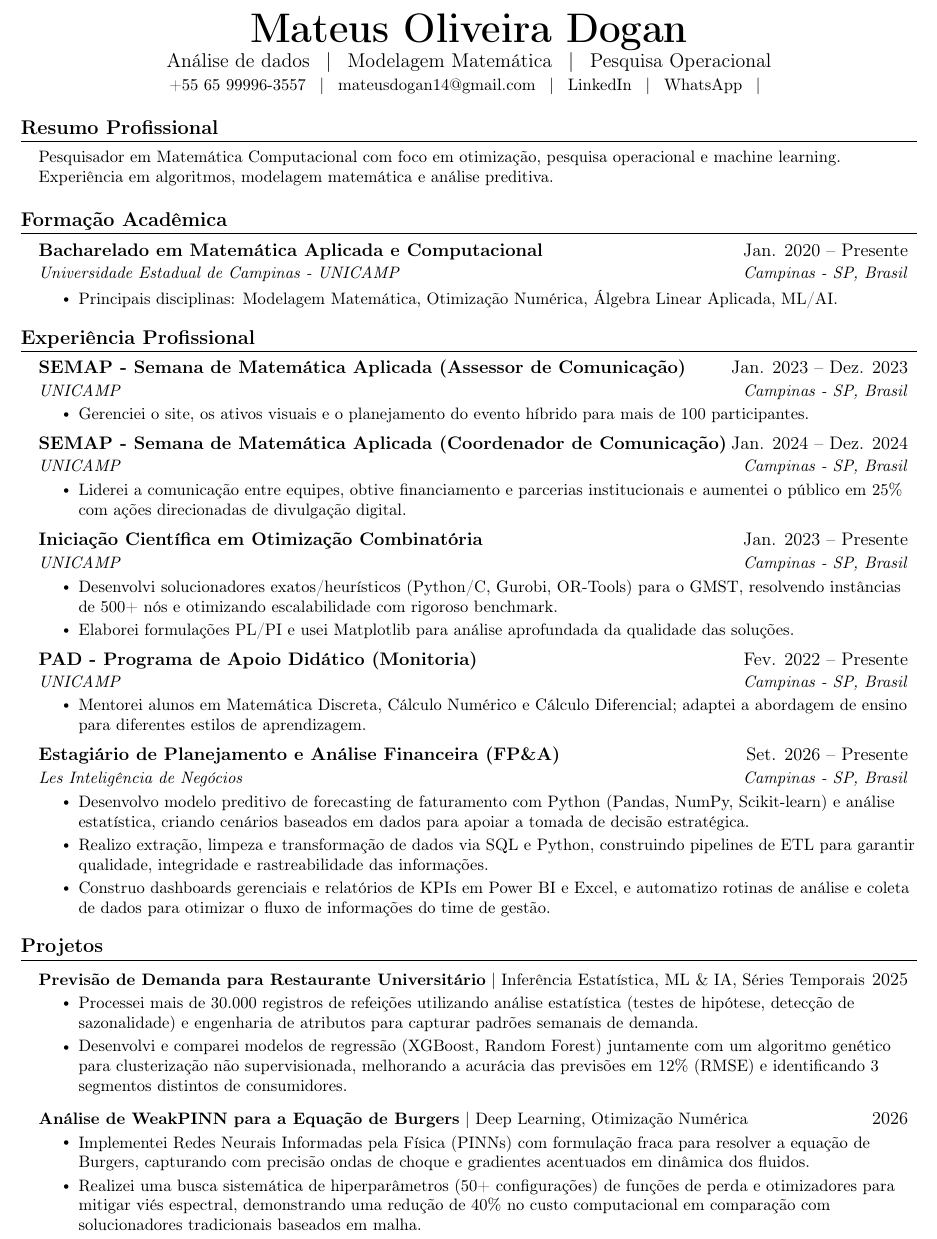
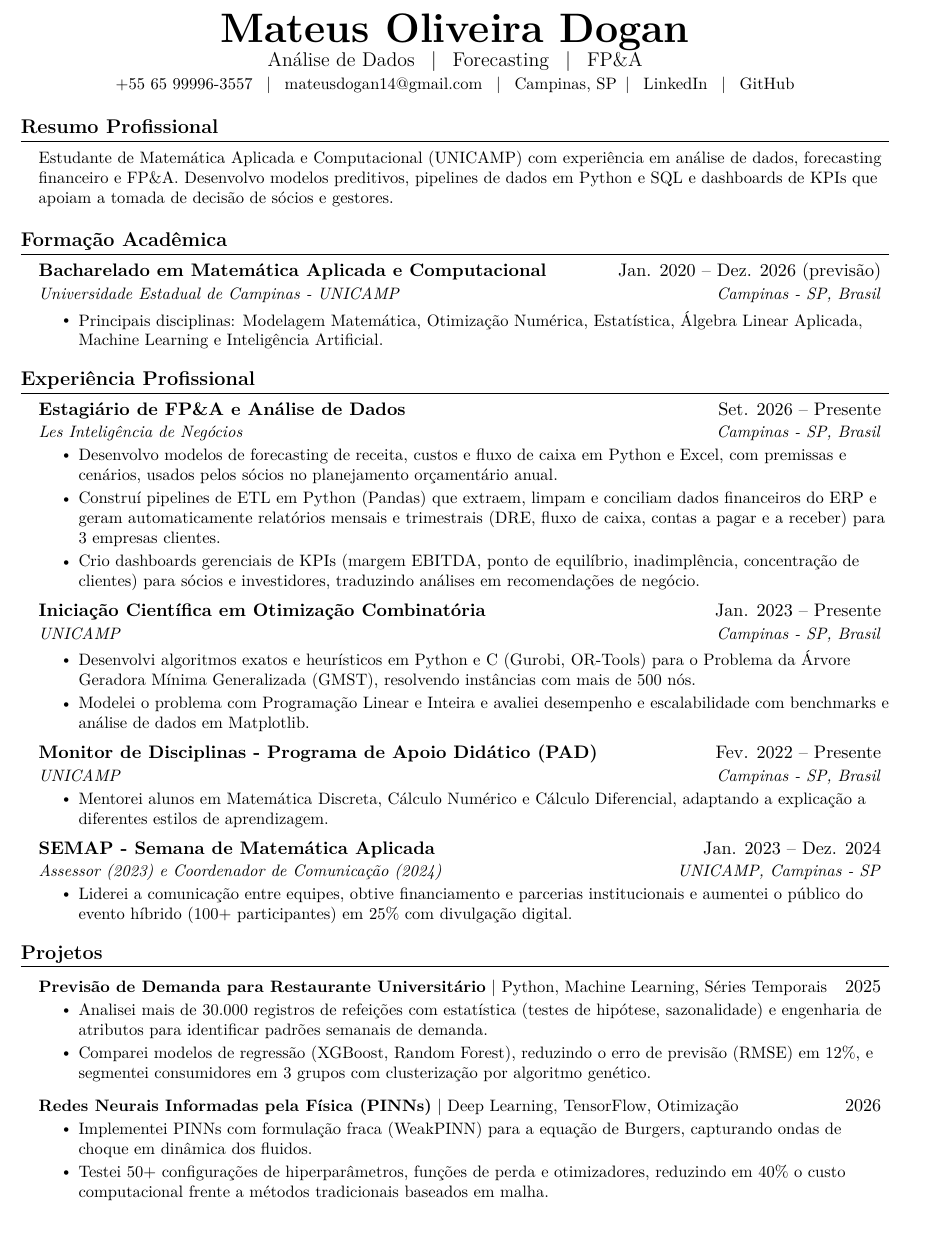
Before and after one commit to MateusDogan/CV, a LaTeX document (main.tex, which reads src/1-intro.tex, src/2-edu.tex, src/3-xp.tex): part of page 1 of 2, cut so that both start at the same text. Compiled offline with pdfLaTeX.

Commit message:
feat(cv): reorganiza experiência, resumo, projetos e cabeçalho para ATS
- A4, fonte vetorial (lmodern), GitHub e cidade no cabeçalho
- Experiência em ordem cronológica reversa, SEMAP em um bloco
- Resumo e estágio voltados a Dados e FP&A; siglas por extenso
- Skill compilar-curriculo e README com pendências

Co-Authored-By: Claude Opus 5.5 <noreply@anthropic.com>

```diff
--- a/main.tex
+++ b/main.tex
@@ -1,4 +1,4 @@
-\documentclass[letterpaper,11pt]{article}
+\documentclass[a4paper,11pt]{article}
 \usepackage{sty/loader}
 
 \begin{document}
--- a/src/1-intro.tex
+++ b/src/1-intro.tex
@@ -4,5 +4,5 @@
 % Resumo / Perfil Profissional
 \section{Resumo Profissional}
 \resumeSubHeadingListStart
-    \item \small{Pesquisador em Matemática Computacional com foco em otimização, pesquisa operacional e machine learning. Experiência em algoritmos, modelagem matemática e análise preditiva.}
+    \item \small{Estudante de Matemática Aplicada e Computacional (UNICAMP) com experiência em análise de dados, forecasting financeiro e FP\&A. Desenvolvo modelos preditivos, pipelines de dados em Python e SQL e dashboards de KPIs que apoiam a tomada de decisão de sócios e gestores.}
 \resumeSubHeadingListEnd
--- a/src/2-edu.tex
+++ b/src/2-edu.tex
@@ -1,9 +1,9 @@
 \section{Formação Acadêmica}
 \resumeSubHeadingListStart
   \resumeSubheading
-    {Bacharelado em Matemática Aplicada e Computacional}{Jan. 2020 -- Presente}
+    {Bacharelado em Matemática Aplicada e Computacional}{Jan. 2020 -- Dez. 2026 (previsão)}
     {Universidade Estadual de Campinas - UNICAMP}{Campinas - SP, Brasil}
     \resumeItemListStart
-        \resumeItem{Principais disciplinas: Modelagem Matemática, Otimização Numérica, Álgebra Linear Aplicada, ML/AI.}
+        \resumeItem{Principais disciplinas: Modelagem Matemática, Otimização Numérica, Estatística, Álgebra Linear Aplicada, Machine Learning e Inteligência Artificial.}
     \resumeItemListEnd
 \resumeSubHeadingListEnd
--- a/src/3-xp.tex
+++ b/src/3-xp.tex
@@ -1,20 +1,14 @@
 \section{Experiência Profissional}
 \resumeSubHeadingListStart
 
-% SEMAP - Assessor de Comunicação
+% Estágio em FP&A e Dados
 \resumeSubheading
-  {SEMAP - Semana de Matemática Aplicada (Assessor de Comunicação)}{Jan. 2023 -- Dez. 2023}
-  {UNICAMP}{Campinas - SP, Brasil}
+  {Estagiário de FP\&A e Análise de Dados}{Set. 2026 -- Presente}
+  {Les Inteligência de Negócios}{Campinas - SP, Brasil}
   \resumeItemListStart
-    \resumeItem{Gerenciei o site, os ativos visuais e o planejamento do evento híbrido para mais de 100 participantes.}
-  \resumeItemListEnd
-
-% SEMAP - Coordenador de Comunicação
-\resumeSubheading
-  {SEMAP - Semana de Matemática Aplicada (Coordenador de Comunicação)}{Jan. 2024 -- Dez. 2024}
-  {UNICAMP}{Campinas - SP, Brasil}
-  \resumeItemListStart
-    \resumeItem{Liderei a comunicação entre equipes, obtive financiamento e parcerias institucionais e aumentei o público em 25\% com ações direcionadas de divulgação digital.}
+    \resumeItem{Desenvolvo modelos de forecasting de receita, custos e fluxo de caixa em Python e Excel, com premissas e cenários, usados pelos sócios no planejamento orçamentário anual.}
+    \resumeItem{Construí pipelines de ETL em Python (Pandas) que extraem, limpam e conciliam dados financeiros do ERP e geram automaticamente relatórios mensais e trimestrais (DRE, fluxo de caixa, contas a pagar e a receber) para 3 empresas clientes.}
+    \resumeItem{Crio dashboards gerenciais de KPIs (margem EBITDA, ponto de equilíbrio, inadimplência, concentração de clientes) para sócios e investidores, traduzindo análises em recomendações de negócio.}
   \resumeItemListEnd
 
 % Iniciação Científica
@@ -22,26 +16,24 @@
   {Iniciação Científica em Otimização Combinatória}{Jan. 2023 -- Presente}
   {UNICAMP}{Campinas - SP, Brasil}
   \resumeItemListStart
-    \resumeItem{Desenvolvi solucionadores exatos/heurísticos (Python/C, Gurobi, OR-Tools) para o GMST, resolvendo instâncias de 500+ nós e otimizando escalabilidade com rigoroso benchmark.}
-    \resumeItem{Elaborei formulações PL/PI e usei Matplotlib para análise aprofundada da qualidade das soluções.}
+    \resumeItem{Desenvolvi algoritmos exatos e heurísticos em Python e C (Gurobi, OR-Tools) para o Problema da Árvore Geradora Mínima Generalizada (GMST), resolvendo instâncias com mais de 500 nós.}
+    \resumeItem{Modelei o problema com Programação Linear e Inteira e avaliei desempenho e escalabilidade com benchmarks e análise de dados em Matplotlib.}
   \resumeItemListEnd
 
-% PAD - Programa de Apoio Didático (Monitoria)
+% PAD - Monitoria
 \resumeSubheading
-  {PAD - Programa de Apoio Didático (Monitoria)}{Fev. 2022 -- Presente}
+  {Monitor de Disciplinas - Programa de Apoio Didático (PAD)}{Fev. 2022 -- Presente}
   {UNICAMP}{Campinas - SP, Brasil}
   \resumeItemListStart
-    \resumeItem{Mentorei alunos em Matemática Discreta, Cálculo Numérico e Cálculo Diferencial; adaptei a abordagem de ensino para diferentes estilos de aprendizagem.}
+    \resumeItem{Mentorei alunos em Matemática Discreta, Cálculo Numérico e Cálculo Diferencial, adaptando a explicação a diferentes estilos de aprendizagem.}
   \resumeItemListEnd
 
-% Estágio em FP&A com foco em Forecasting e Análise de Dados
+% SEMAP
 \resumeSubheading
-  {Estagiário de Planejamento e Análise Financeira (FP\&A)}{Set. 2026 -- Presente}
-  {Les Inteligência de Negócios}{Campinas - SP, Brasil}
+  {SEMAP - Semana de Matemática Aplicada}{Jan. 2023 -- Dez. 2024}
+  {Assessor (2023) e Coordenador de Comunicação (2024)}{UNICAMP, Campinas - SP}
   \resumeItemListStart
-    \resumeItem{Desenvolvo modelo preditivo de forecasting de faturamento com Python (Pandas, NumPy, Scikit-learn) e análise estatística, criando cenários baseados em dados para apoiar a tomada de decisão estratégica.}
-    \resumeItem{Realizo extração, limpeza e transformação de dados via SQL e Python, construindo pipelines de ETL para garantir qualidade, integridade e rastreabilidade das informações.}
-    \resumeItem{Construo dashboards gerenciais e relatórios de KPIs em Power BI e Excel, e automatizo rotinas de análise e coleta de dados para otimizar o fluxo de informações do time de gestão.}
+    \resumeItem{Liderei a comunicação entre equipes, obtive financiamento e parcerias institucionais e aumentei o público do evento híbrido (100+ participantes) em 25\% com divulgação digital.}
   \resumeItemListEnd
 
 \resumeSubHeadingListEnd
--- a/src/4-proj.tex
+++ b/src/4-proj.tex
@@ -3,18 +3,18 @@
 
 % PREVISÃO DE DEMANDA
 \resumeProjectHeading
-    {\textbf{Previsão de Demanda para Restaurante Universitário} $|$ Inferência Estatística, ML \& IA, Séries Temporais}{2025}
+    {\textbf{Previsão de Demanda para Restaurante Universitário} $|$ Python, Machine Learning, Séries Temporais}{2025}
     \resumeItemListStart
-        \resumeItem{Processei mais de 30.000 registros de refeições utilizando análise estatística (testes de hipótese, detecção de sazonalidade) e engenharia de atributos para capturar padrões semanais de demanda.}
-        \resumeItem{Desenvolvi e comparei modelos de regressão (XGBoost, Random Forest) juntamente com um algoritmo genético para clusterização não supervisionada, melhorando a acurácia das previsões em 12\% (RMSE) e identificando 3 segmentos distintos de consumidores.}
+        \resumeItem{Analisei mais de 30.000 registros de refeições com estatística (testes de hipótese, sazonalidade) e engenharia de atributos para identificar padrões semanais de demanda.}
+        \resumeItem{Comparei modelos de regressão (XGBoost, Random Forest), reduzindo o erro de previsão (RMSE) em 12\%, e segmentei consumidores em 3 grupos com clusterização por algoritmo genético.}
     \resumeItemListEnd
 
 % PINNs
 \resumeProjectHeading
-    {\textbf{Análise de WeakPINN para a Equação de Burgers} $|$ Deep Learning, Otimização Numérica}{2026}
+    {\textbf{Redes Neurais Informadas pela Física (PINNs)} $|$ Deep Learning, TensorFlow, Otimização}{2026}
     \resumeItemListStart
-        \resumeItem{Implementei Redes Neurais Informadas pela Física (PINNs) com formulação fraca para resolver a equação de Burgers, capturando com precisão ondas de choque e gradientes acentuados em dinâmica dos fluidos.}
-        \resumeItem{Realizei uma busca sistemática de hiperparâmetros (50+ configurações) de funções de perda e otimizadores para mitigar viés espectral, demonstrando uma redução de 40\% no custo computacional em comparação com solucionadores tradicionais baseados em malha.}
+        \resumeItem{Implementei PINNs com formulação fraca (WeakPINN) para a equação de Burgers, capturando ondas de choque em dinâmica dos fluidos.}
+        \resumeItem{Testei 50+ configurações de hiperparâmetros, funções de perda e otimizadores, reduzindo em 40\% o custo computacional frente a métodos tradicionais baseados em malha.}
     \resumeItemListEnd
 
 \resumeSubHeadingListEnd
--- a/sty/commands.sty
+++ b/sty/commands.sty
@@ -49,8 +49,8 @@
     % e o href já garante o clique no PDF.
     \href{tel:\myPhone}{\myPhone} \, $|$ \,
     \href{mailto:\myEmail}{\myEmail} \, $|$ \,
+    \myCity \, $|$ \,
     \href{\myLinkedInURL}{\myLinkedInText} \, $|$ \,
-    \href{\myWhatsAppURL}{\myWhatsAppText} \, $|$ \,
-    %\href{\myGitHubURL}{\myGitHubText}
+    \href{\myGitHubURL}{\myGitHubText}
   \end{center}
 }
--- a/sty/loader.sty
+++ b/sty/loader.sty
@@ -5,6 +5,7 @@
 
 \RequirePackage[utf8]{inputenc}   % Lê o arquivo .tex corretamente
 \RequirePackage[T1]{fontenc}
+\RequirePackage{lmodern}          % Fonte vetorial: sem ela o T1 cai em fonte bitmap, borrada e pior para o ATS
 %-------------------------
 % PACKAGES & DEPENDENCIES
 %-------------------------
--- a/sty/variables.sty
+++ b/sty/variables.sty
@@ -5,7 +5,8 @@
 % =============================================
 \newcommand{\myName}{Mateus Oliveira Dogan}
 
-\newcommand{\myTitle}{Análise de dados \, $|$ \, Modelagem Matemática \, $|$ \, Pesquisa Operacional}
+\newcommand{\myTitle}{Análise de Dados \, $|$ \, Forecasting \, $|$ \, FP\&A}
+\newcommand{\myCity}{Campinas, SP}
 
 \newcommand{\myPhone}{+55 65 99996-3557}
 \newcommand{\myEmail}{mateusdogan14@gmail.com}
@@ -14,9 +15,8 @@
 \newcommand{\myWhatsAppURL}{https://wa.me/5565999963557}
 \newcommand{\myWhatsAppText}{WhatsApp}
 
-% NOVO: Adicionado GitHub a pedido seu
-%\newcommand{\myGitHubURL}{https://github.com/MateusDogan} % <-- SUBSTITUA AQUI
-%\newcommand{\myGitHubText}{GitHub}
+\newcommand{\myGitHubURL}{https://github.com/MateusDogan}
+\newcommand{\myGitHubText}{GitHub}
 
 % =============================================
 % Certificate URLs (replace "URL_HERE" with actual Coursera links)
```
Also changed, not shown: .claude/skills/compilar-curriculo/SKILL.md (added), CV.pdf, README.md (added), 1 other file.
